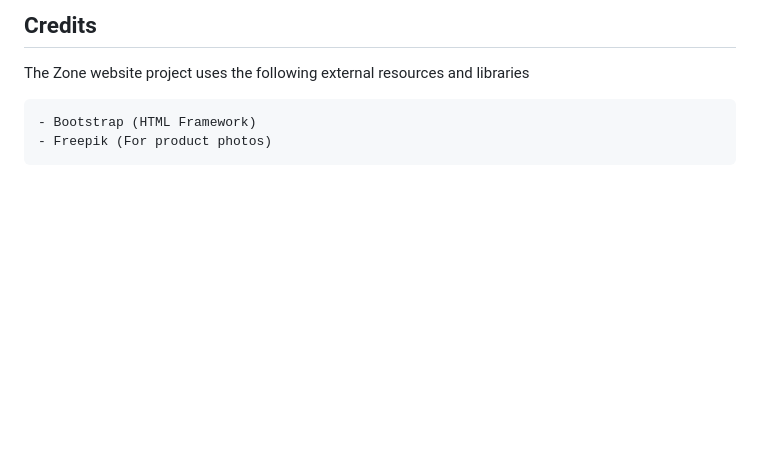
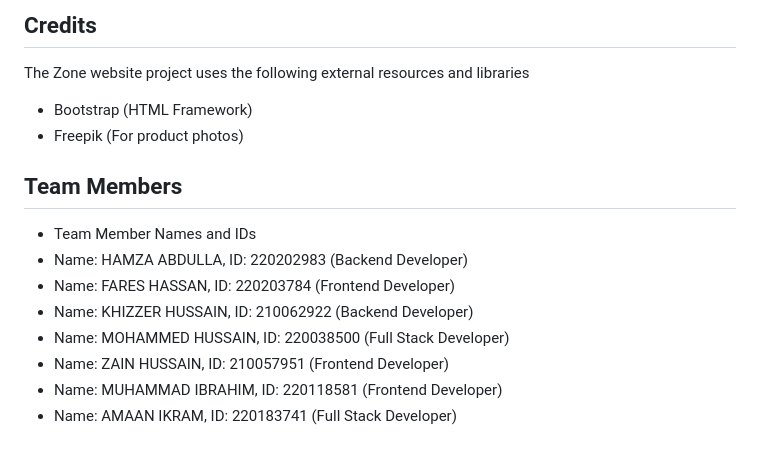
Before and after one commit to Developer-Nadeem/TheZone-Ecommerce-Store, a Markdown page: README.md, the part around the change. Rendered like a GitHub page; blank space fills up the shorter version.

Commit message:
Update to readme file with team members

```diff
--- a/README.md
+++ b/README.md
@@ -93,5 +93,16 @@ If you would like to contribute to the project, please follow these steps:
 
 The Zone website project uses the following external resources and libraries
 
-    - Bootstrap (HTML Framework)
-    - Freepik (For product photos)
+- Bootstrap (HTML Framework)
+- Freepik (For product photos)
+
+## Team Members
+
+- Team Member Names and IDs
+- Name: HAMZA ABDULLA,  ID: 220202983 (Backend Developer)
+- Name: FARES HASSAN, ID: 220203784 (Frontend Developer)
+- Name: KHIZZER HUSSAIN, ID: 210062922 (Backend Developer)
+- Name: MOHAMMED HUSSAIN, ID: 220038500 (Full Stack Developer)
+- Name: ZAIN HUSSAIN, ID: 210057951 (Frontend Developer)
+- Name: MUHAMMAD IBRAHIM, ID: 220118581 (Frontend Developer)
+- Name: AMAAN IKRAM, ID: 220183741 (Full Stack Developer)
```
